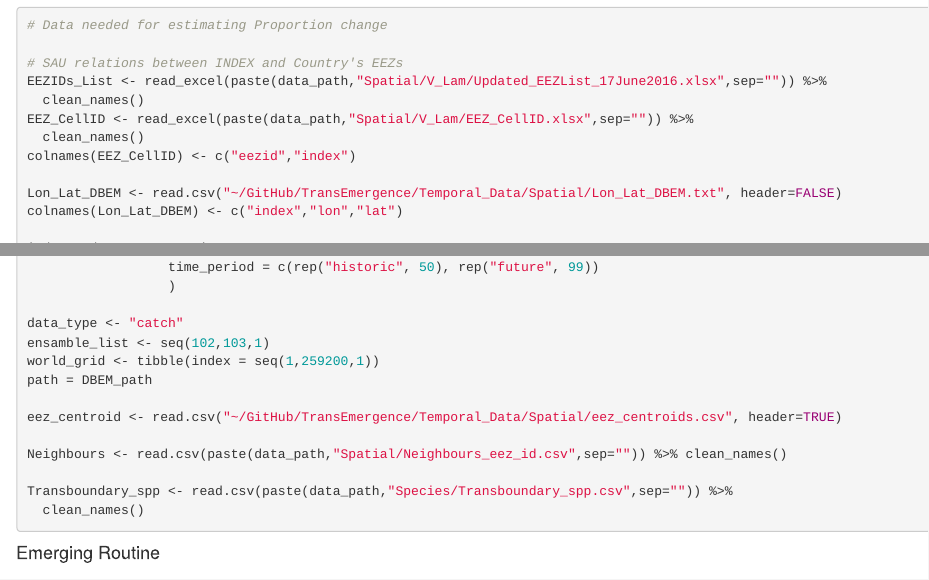
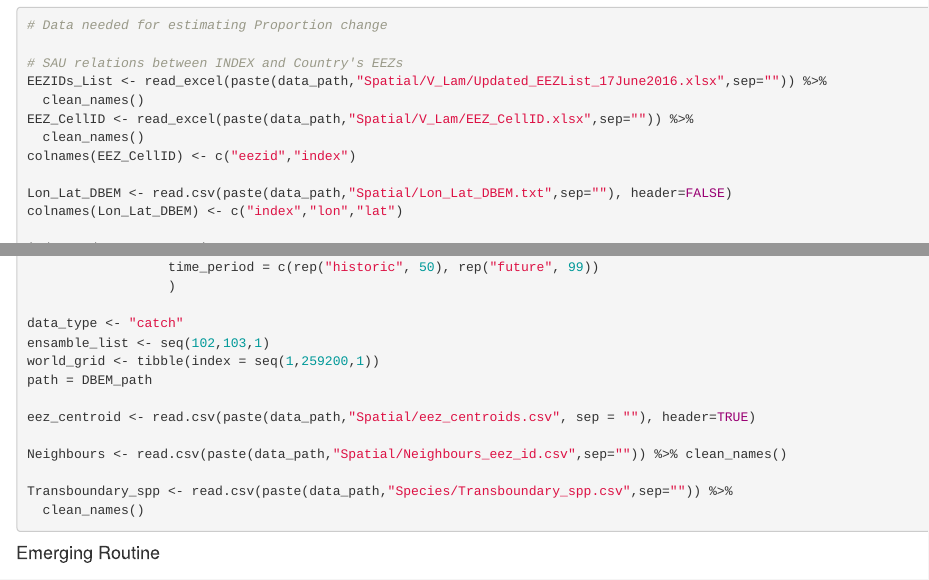
Before and after one commit to jepa/EmergingFish, an R Markdown document (Scripts/Initial_Analysis.Rmd): the page in a window 1100 px wide, from 7750 px down, and a second part further down, joined at a grey line. Rendered offline with R 4.5, knitr and Pandoc, with nearby package versions; some code elsewhere in the file could not run offline.

Commit message:
fixed paths on emergence cont.pan

```diff
--- a/Scripts/Initial_Analysis.Rmd
+++ b/Scripts/Initial_Analysis.Rmd
@@ -701,7 +701,7 @@ EEZ_CellID <- read_excel(paste(data_path,"Spatial/V_Lam/EEZ_CellID.xlsx",sep="")
   clean_names()
 colnames(EEZ_CellID) <- c("eezid","index")
 
-Lon_Lat_DBEM <- read.csv("~/GitHub/TransEmergence/Temporal_Data/Spatial/Lon_Lat_DBEM.txt", header=FALSE)
+Lon_Lat_DBEM <- read.csv(paste(data_path,"Spatial/Lon_Lat_DBEM.txt",sep=""), header=FALSE)
 colnames(Lon_Lat_DBEM) <- c("index","lon","lat")
 
 index_code <- EEZIDs_List %>%
@@ -719,7 +719,7 @@ ensamble_list <- seq(102,103,1)
 world_grid <- tibble(index = seq(1,259200,1))
 path = DBEM_path
 
-eez_centroid <- read.csv("~/GitHub/TransEmergence/Temporal_Data/Spatial/eez_centroids.csv", header=TRUE)
+eez_centroid <- read.csv(paste(data_path,"Spatial/eez_centroids.csv", sep = ""), header=TRUE)
 
 Neighbours <- read.csv(paste(data_path,"Spatial/Neighbours_eez_id.csv",sep="")) %>% clean_names()
 
```
